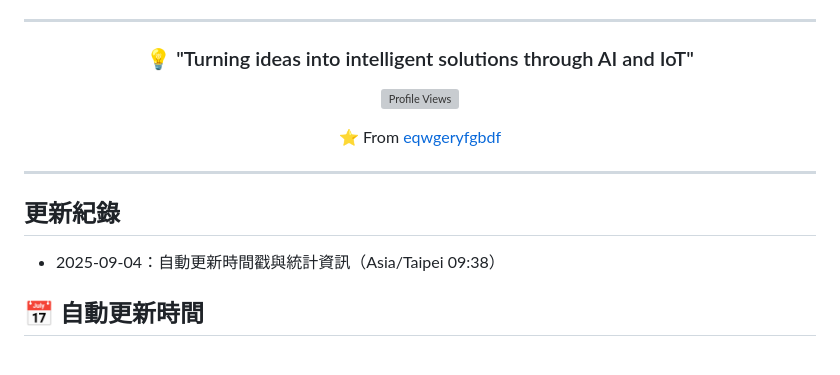
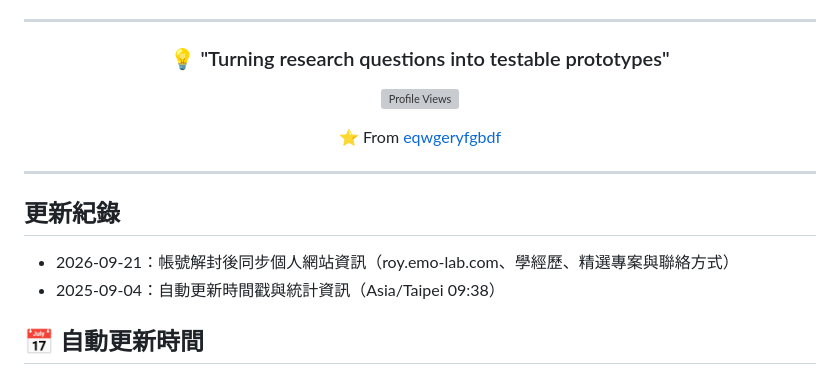
Before and after one commit to eqwgeryfgbdf/eqwgeryfgbdf, a Markdown page: README.md, the part around one of its changes. Rendered like a GitHub page; grey boxes are pictures that could not be loaded.

```diff
--- a/README.md
+++ b/README.md
@@ -184,7 +109,7 @@ Other         ██ 5%
 
 <div align="center">
 
-### 💡 "Turning ideas into intelligent solutions through AI and IoT"
+### 💡 "Turning research questions into testable prototypes"
 
 ![Profile Views](https://komarev.com/ghpvc/?username=eqwgeryfgbdf&style=flat-square&color=brightgreen)
 
@@ -195,6 +120,7 @@ Other         ██ 5%
 ---
 
 ## 更新紀錄
+- 2026-09-21：帳號解封後同步個人網站資訊（roy.emo-lab.com、學經歷、精選專案與聯絡方式）
 - 2025-09-04：自動更新時間戳與統計資訊（Asia/Taipei 09:38）
 
 ## 📅 自動更新時間
```
Also changed, not shown: other parts of README.md (+53 -128 lines).
